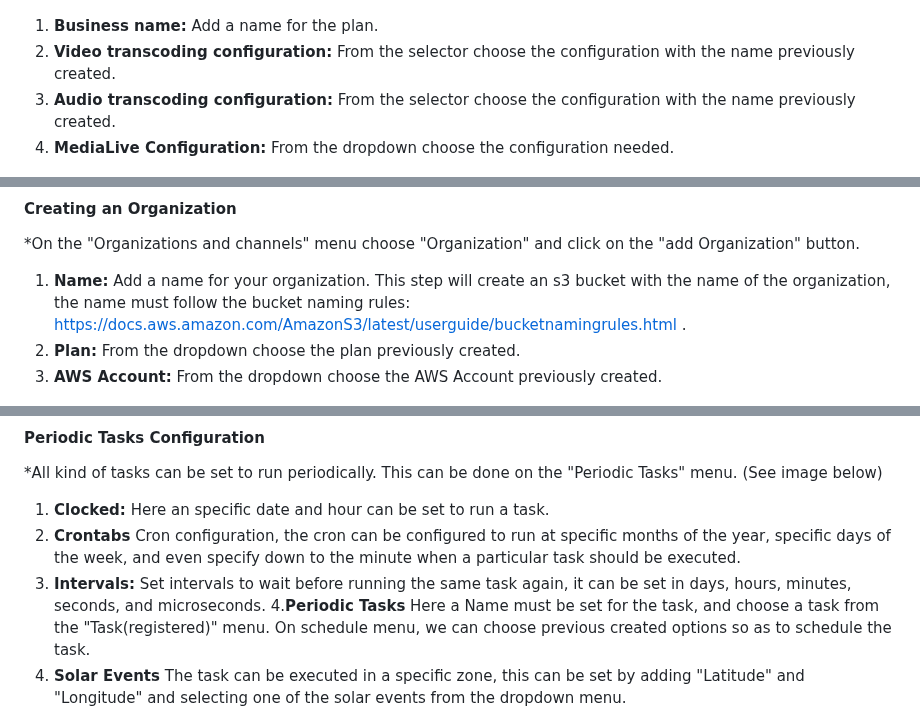
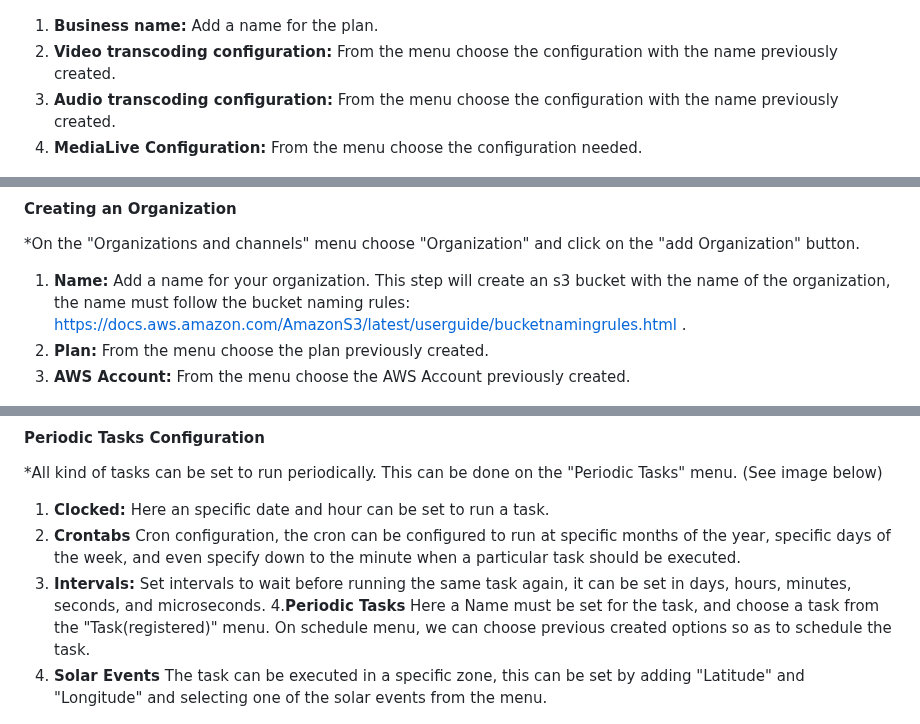
Before and after one commit to qualabs/video-headline, a Markdown page: CONFIGURATION.md, 3 parts joined by grey strips. GitHub-like rendering.

Commit message:
added requested changes

```diff
--- a/CONFIGURATION.md
+++ b/CONFIGURATION.md
@@ -28,9 +28,9 @@
 ![¡](docs/orgs-and-channels.png)
 
 1. **Business name:** Add a name for the plan.
-2. **Video transcoding configuration:** From the selector choose the configuration with the name previously created.
-2. **Audio transcoding configuration:** From the selector choose the configuration with the name previously created.
-3. **MediaLive Configuration:** From the dropdown choose the configuration needed.
+2. **Video transcoding configuration:** From the menu choose the configuration with the name previously created.
+2. **Audio transcoding configuration:** From the menu choose the configuration with the name previously created.
+3. **MediaLive Configuration:** From the menu choose the configuration needed.
 
 ![¡](docs/plan.png)
 
@@ -54,8 +54,8 @@
 *On the "Organizations and channels" menu choose "Organization" and click on the "add Organization" button.
 
 1. **Name:** Add a name for your organization. This step will create an s3 bucket with the name of the organization, the name must follow the bucket naming rules: https://docs.aws.amazon.com/AmazonS3/latest/userguide/bucketnamingrules.html .
-2. **Plan:** From the dropdown choose the plan previously created.
-3. **AWS Account:** From the dropdown choose the AWS Account previously created.
+2. **Plan:** From the menu choose the plan previously created.
+3. **AWS Account:** From the menu choose the AWS Account previously created.
 
 ![¡](docs/organization.png)
 
@@ -75,7 +75,7 @@
 2. **Crontabs** Cron configuration, the cron can be configured to run at specific months of the year, specific days of the week, and even specify down to the minute when a particular task should be executed.
 3. **Intervals:** Set intervals to wait before running the same task again, it can be set in days, hours, minutes, seconds, and microseconds.
 4.**Periodic Tasks** Here a Name must be set for the task, and choose a task from the "Task(registered)" menu. On schedule menu, we can choose previous created options so as to schedule the task.
-5. **Solar Events** The task can be executed in a specific zone, this can be set by adding "Latitude" and "Longitude" and selecting one of the solar events from the dropdown menu.
+5. **Solar Events** The task can be executed in a specific zone, this can be set by adding "Latitude" and "Longitude" and selecting one of the solar events from the menu.
 
 ![¡](docs/periodic-tasks.png)
 ![¡](docs/tasks.png)
```
